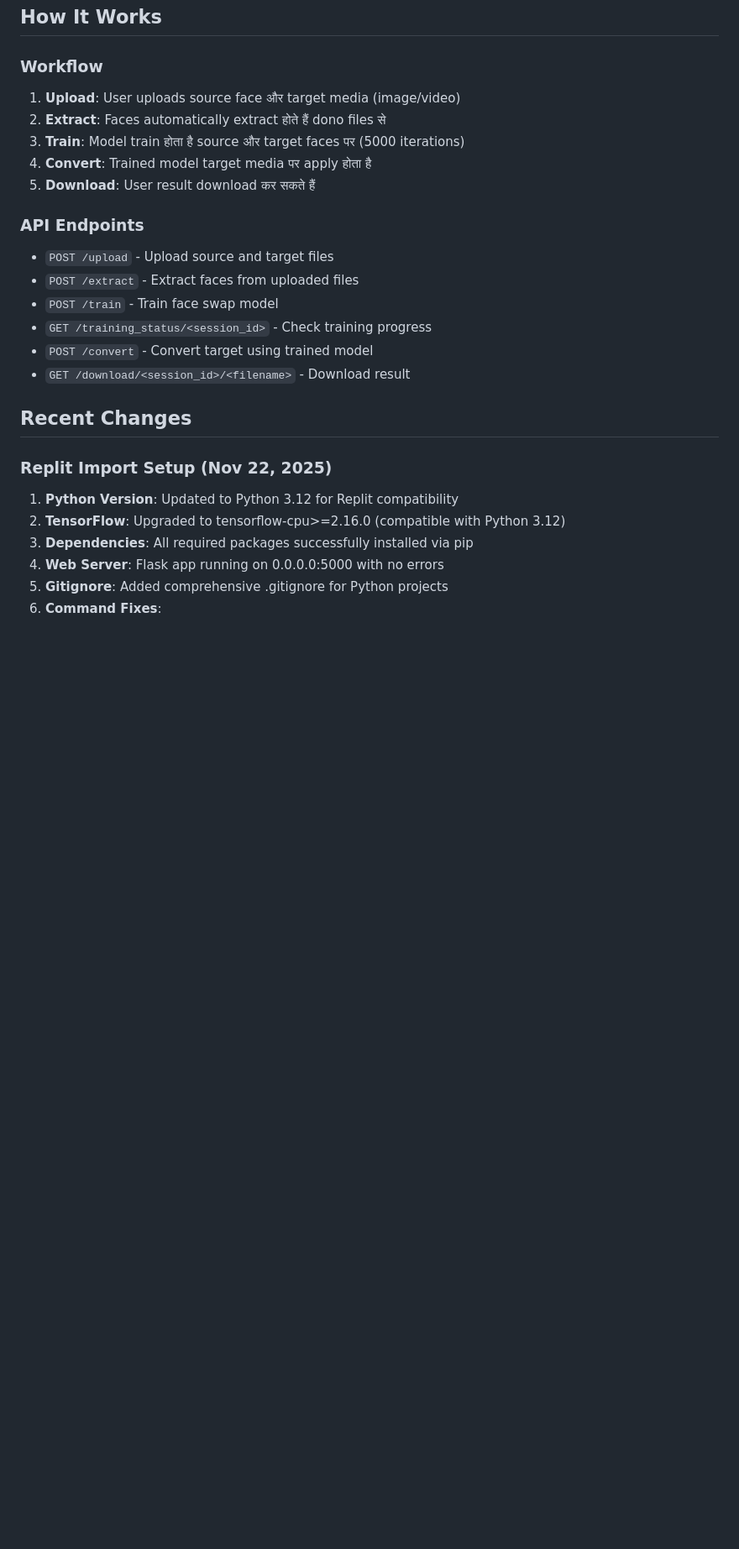
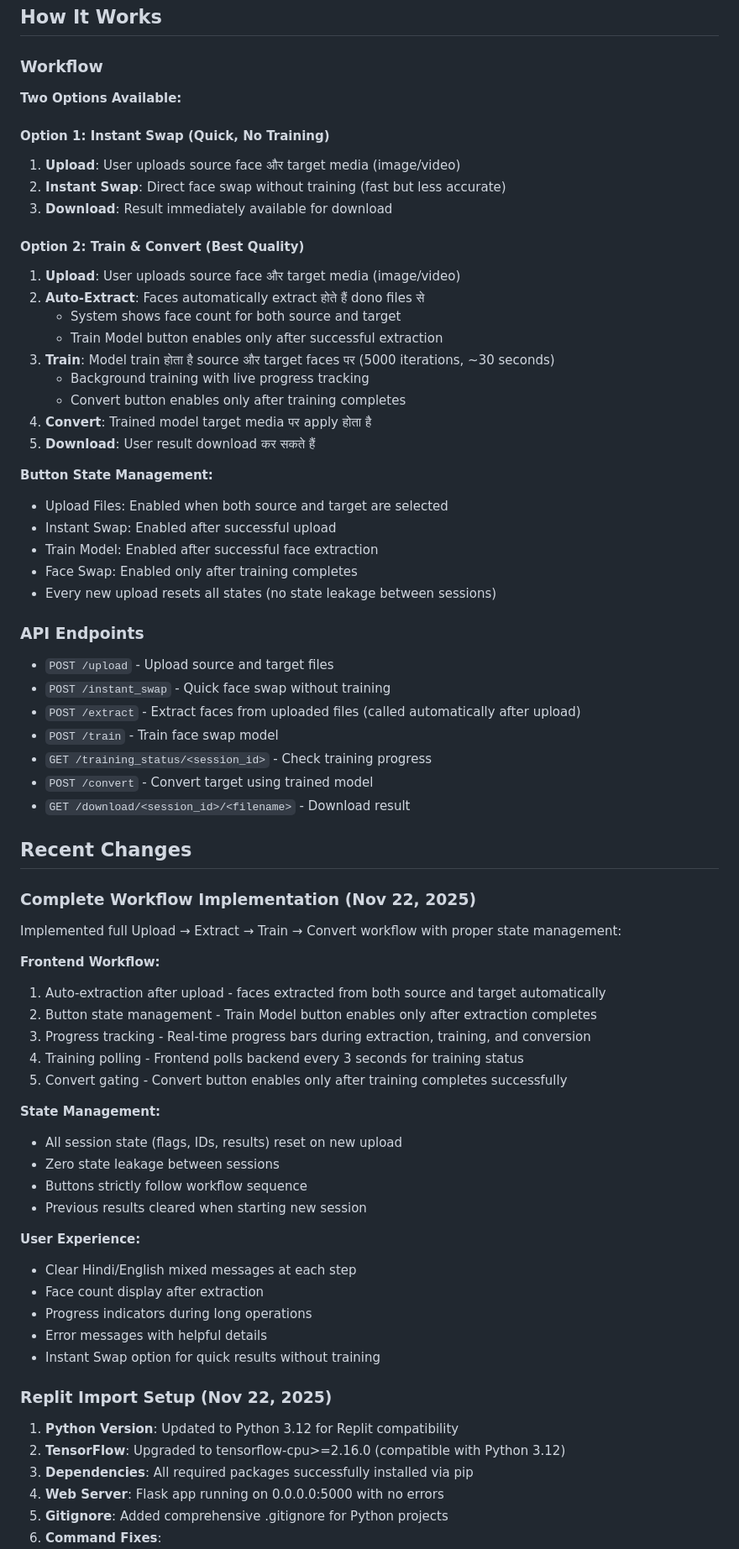
Before and after one commit to NIBODH77/faceswap-master, a Markdown page: replit.md, the part around the change. Shown at 84% size. Rendered like a GitHub page; blank space fills up the shorter version.

Commit message:
Improve user workflow and button state management
Update replit.md to detail the complete workflow, including two options (Instant Swap and Train & Convert), button state management, and API endpoints. Also, implement frontend changes for auto-extraction, progress tracking, training polling, and conversion gating, ensuring state is reset on new uploads.

Replit-Commit-Author: Agent
Replit-Commit-Session-Id: ed68b9f7-c5b0-40e6-8f53-a5d9fee80c06
Replit-Commit-Checkpoint-Type: intermediate_checkpoint
Replit-Commit-Event-Id: 31e45148-44dc-4cf3-bc11-998812d35fc9
Replit-Commit-Screenshot-Url: https://storage.googleapis.com/screenshot-production-us-central1/e918b598-37ff-42a6-970c-89b08df96893/ed68b9f7-c5b0-40e6-8f53-a5d9fee80c06/EZhVi2X

```diff
--- a/replit.md
+++ b/replit.md
@@ -48,21 +48,65 @@ Models download होते हैं `models/` directory में।
 ## How It Works
 
 ### Workflow
+
+**Two Options Available:**
+
+#### Option 1: Instant Swap (Quick, No Training)
 1. **Upload**: User uploads source face और target media (image/video)
-2. **Extract**: Faces automatically extract होते हैं dono files से
-3. **Train**: Model train होता है source और target faces पर (5000 iterations)
+2. **Instant Swap**: Direct face swap without training (fast but less accurate)
+3. **Download**: Result immediately available for download
+
+#### Option 2: Train & Convert (Best Quality)
+1. **Upload**: User uploads source face और target media (image/video)
+2. **Auto-Extract**: Faces automatically extract होते हैं dono files से
+   - System shows face count for both source and target
+   - Train Model button enables only after successful extraction
+3. **Train**: Model train होता है source और target faces पर (5000 iterations, ~30 seconds)
+   - Background training with live progress tracking
+   - Convert button enables only after training completes
 4. **Convert**: Trained model target media पर apply होता है
 5. **Download**: User result download कर सकते हैं
 
+**Button State Management:**
+- Upload Files: Enabled when both source and target are selected
+- Instant Swap: Enabled after successful upload
+- Train Model: Enabled after successful face extraction
+- Face Swap: Enabled only after training completes
+- Every new upload resets all states (no state leakage between sessions)
+
 ### API Endpoints
 - `POST /upload` - Upload source and target files
-- `POST /extract` - Extract faces from uploaded files
+- `POST /instant_swap` - Quick face swap without training
+- `POST /extract` - Extract faces from uploaded files (called automatically after upload)
 - `POST /train` - Train face swap model
 - `GET /training_status/<session_id>` - Check training progress
 - `POST /convert` - Convert target using trained model
 - `GET /download/<session_id>/<filename>` - Download result
 
 ## Recent Changes
+
+### Complete Workflow Implementation (Nov 22, 2025)
+Implemented full Upload → Extract → Train → Convert workflow with proper state management:
+
+**Frontend Workflow:**
+1. Auto-extraction after upload - faces extracted from both source and target automatically
+2. Button state management - Train Model button enables only after extraction completes
+3. Progress tracking - Real-time progress bars during extraction, training, and conversion
+4. Training polling - Frontend polls backend every 3 seconds for training status
+5. Convert gating - Convert button enables only after training completes successfully
+
+**State Management:**
+- All session state (flags, IDs, results) reset on new upload
+- Zero state leakage between sessions
+- Buttons strictly follow workflow sequence
+- Previous results cleared when starting new session
+
+**User Experience:**
+- Clear Hindi/English mixed messages at each step
+- Face count display after extraction
+- Progress indicators during long operations
+- Error messages with helpful details
+- Instant Swap option for quick results without training
 
 ### Replit Import Setup (Nov 22, 2025)
 1. **Python Version**: Updated to Python 3.12 for Replit compatibility
```
